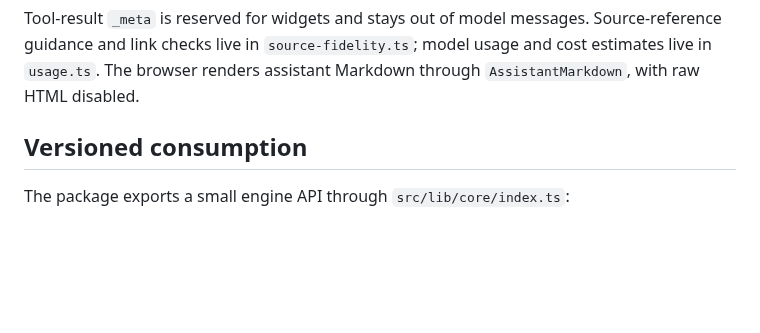
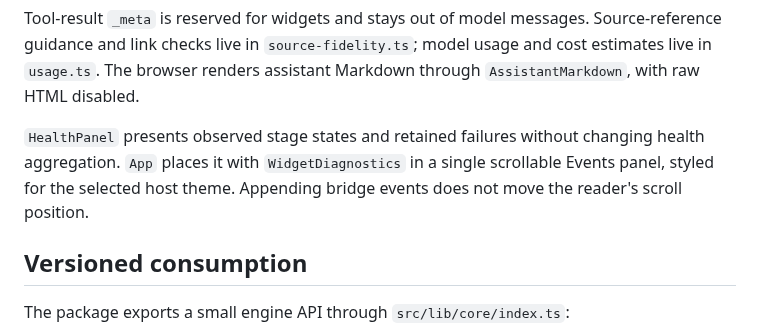
Before and after one commit to rhythm-labs-inc/ritmo, a Markdown page: docs/architecture.md, the part around the change. Drawn GitHub-style; blank space fills up the shorter version.

```diff
--- a/docs/architecture.md
+++ b/docs/architecture.md
@@ -21,6 +21,8 @@ Ritmo has one TypeScript engine used by the CLI, local browser UI, and test runn
 Both the simulator and test runner call `runHeadlessLoop` in `src/lib/simulate/headless-loop.ts`. Add behaviour there or through its callbacks so both workflows stay consistent.
 
 Tool-result `_meta` is reserved for widgets and stays out of model messages. Source-reference guidance and link checks live in `source-fidelity.ts`; model usage and cost estimates live in `usage.ts`. The browser renders assistant Markdown through `AssistantMarkdown`, with raw HTML disabled.
+
+`HealthPanel` presents observed stage states and retained failures without changing health aggregation. `App` places it with `WidgetDiagnostics` in a single scrollable Events panel, styled for the selected host theme. Appending bridge events does not move the reader's scroll position.
 
 ## Versioned consumption
 
```
Also changed, not shown: docs/simulation.md (+4 -0 lines), docs/assets/events-health.png (added), 6 other files.
